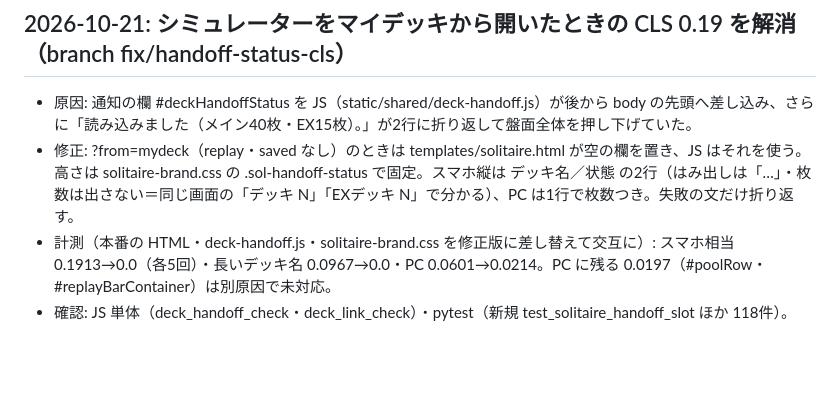
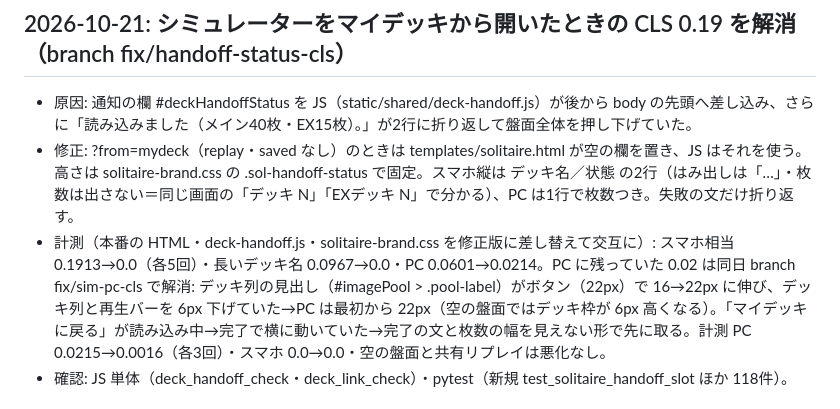
Before and after one commit to daiyanog-del/tcg-price-compare, a Markdown page: docs/activeContext.md, the part around the change. GitHub-like rendering; blank space fills up the shorter version.

Commit message:
記録: PC に残っていた CLS 0.02 の原因と前後の計測 [skip render]
Co-Authored-By: Claude Opus 5.5 <noreply@anthropic.com>

```diff
--- a/docs/activeContext.md
+++ b/docs/activeContext.md
@@ -4,7 +4,7 @@
 
 - 原因: 通知の欄 #deckHandoffStatus を JS（static/shared/deck-handoff.js）が後から body の先頭へ差し込み、さらに「読み込みました（メイン40枚・EX15枚）。」が2行に折り返して盤面全体を押し下げていた。
 - 修正: ?from=mydeck（replay・saved なし）のときは templates/solitaire.html が空の欄を置き、JS はそれを使う。高さは solitaire-brand.css の .sol-handoff-status で固定。スマホ縦は デッキ名／状態 の2行（はみ出しは「…」・枚数は出さない＝同じ画面の「デッキ N」「EXデッキ N」で分かる）、PC は1行で枚数つき。失敗の文だけ折り返す。
-- 計測（本番の HTML・deck-handoff.js・solitaire-brand.css を修正版に差し替えて交互に）: スマホ相当 0.1913→0.0（各5回）・長いデッキ名 0.0967→0.0・PC 0.0601→0.0214。PC に残る 0.0197（#poolRow・#replayBarContainer）は別原因で未対応。
+- 計測（本番の HTML・deck-handoff.js・solitaire-brand.css を修正版に差し替えて交互に）: スマホ相当 0.1913→0.0（各5回）・長いデッキ名 0.0967→0.0・PC 0.0601→0.0214。PC に残っていた 0.02 は同日 branch fix/sim-pc-cls で解消: デッキ列の見出し（#imagePool > .pool-label）がボタン（22px）で 16→22px に伸び、デッキ列と再生バーを 6px 下げていた→PC は最初から 22px（空の盤面ではデッキ枠が 6px 高くなる）。「マイデッキに戻る」が読み込み中→完了で横に動いていた→完了の文と枚数の幅を見えない形で先に取る。計測 PC 0.0215→0.0016（各3回）・スマホ 0.0→0.0・空の盤面と共有リプレイは悪化なし。
 - 確認: JS 単体（deck_handoff_check・deck_link_check）・pytest（新規 test_solitaire_handoff_slot ほか 118件）。
 
 ## 2026-10-21: 独自ドメイン greedy-lab.com（本番 PR #152 5621c23・同日 18:10 切り替え）
```
Also changed, not shown: TASKS.md (+1 -1 lines).
